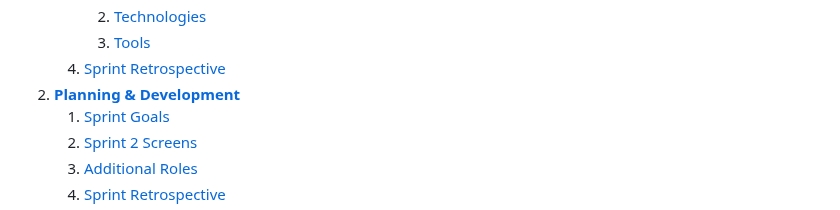
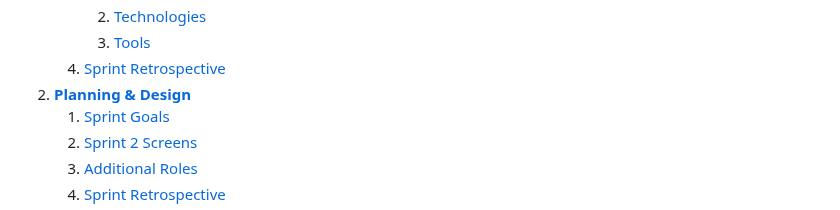
Before and after one commit to Developer-DUCS/eMission, a Markdown page: README.md, the part around the change. GitHub-like rendering; folded sections open.

```diff
--- a/README.md
+++ b/README.md
@@ -89,7 +89,7 @@ For an in-depth look at the processes, user stories, and progress thus far, take
       2. [Technologies](https://github.com/Developer-DUCS/eMission/blob/main/Sprints/Sprint_1.md#technology)
       3. [Tools](https://github.com/Developer-DUCS/eMission/blob/main/Sprints/Sprint_1.md#tools)
    4. [Sprint Retrospective](https://github.com/Developer-DUCS/eMission/blob/main/Sprints/Sprint_1.md#sprint-retrospective)
-2. [**Planning & Development**](https://github.com/Developer-DUCS/eMission/blob/main/Sprints/Sprint_2.md)
+2. [**Planning & Design**](https://github.com/Developer-DUCS/eMission/blob/main/Sprints/Sprint_2.md)
    1. [Sprint Goals](https://github.com/Developer-DUCS/eMission/blob/main/Sprints/Sprint_2.md#sprint-2-goals)
    2. [Sprint 2 Screens](https://github.com/Developer-DUCS/eMission/blob/main/Sprints/Sprint_2.md#sprint-2-screens)
    3. [Additional Roles](https://github.com/Developer-DUCS/eMission/blob/main/Sprints/Sprint_2.md#additional-sprint-2-roles)
```
